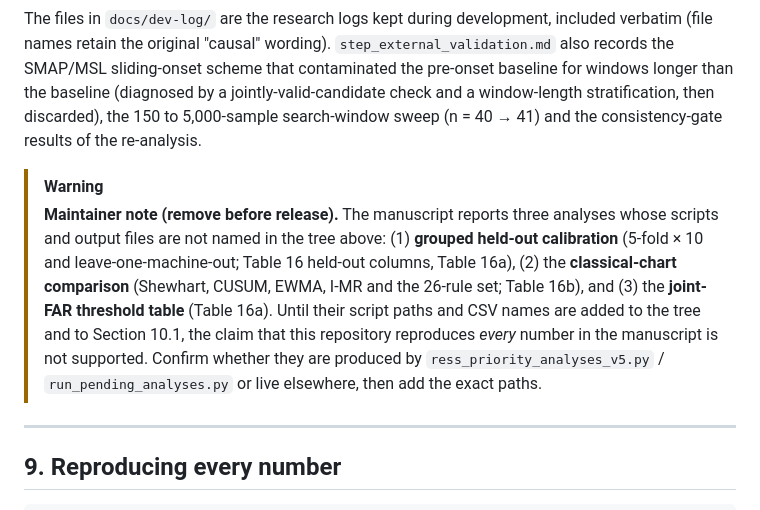
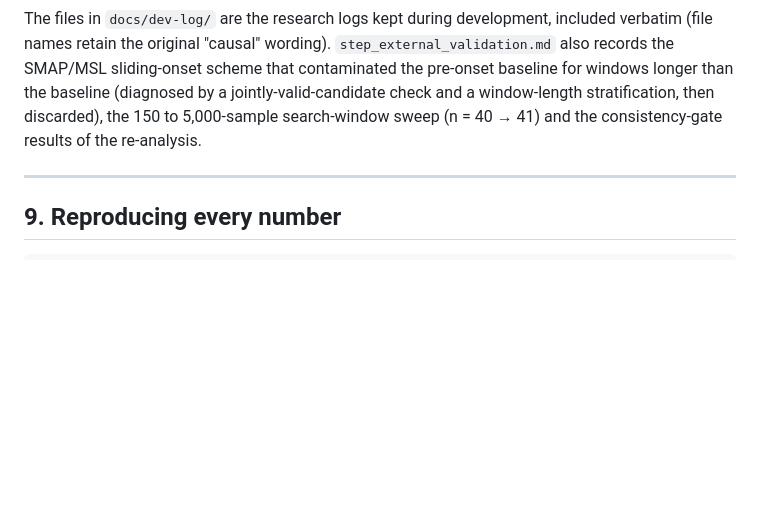
Before and after one commit to LEEYJ1021/opssat-ad-detection-causal, a Markdown page: README.md, the part around the change. Rendered like a GitHub page; blank space fills up the shorter version.

```diff
--- a/README.md
+++ b/README.md
@@ -1097,9 +1097,6 @@ opssat-ad-onset-signatures/
 
 The files in `docs/dev-log/` are the research logs kept during development, included verbatim (file names retain the original "causal" wording). `step_external_validation.md` also records the SMAP/MSL sliding-onset scheme that contaminated the pre-onset baseline for windows longer than the baseline (diagnosed by a jointly-valid-candidate check and a window-length stratification, then discarded), the 150 to 5,000-sample search-window sweep (n = 40 → 41) and the consistency-gate results of the re-analysis.
 
-> [!WARNING]
-> **Maintainer note (remove before release).** The manuscript reports three analyses whose scripts and output files are not named in the tree above: (1) **grouped held-out calibration** (5-fold × 10 and leave-one-machine-out; Table 16 held-out columns, Table 16a), (2) the **classical-chart comparison** (Shewhart, CUSUM, EWMA, I-MR and the 26-rule set; Table 16b), and (3) the **joint-FAR threshold table** (Table 16a). Until their script paths and CSV names are added to the tree and to Section 10.1, the claim that this repository reproduces *every* number in the manuscript is not supported. Confirm whether they are produced by `ress_priority_analyses_v5.py` / `run_pending_analyses.py` or live elsewhere, then add the exact paths.
-
 ---
 
 ## 9. Reproducing every number
```
